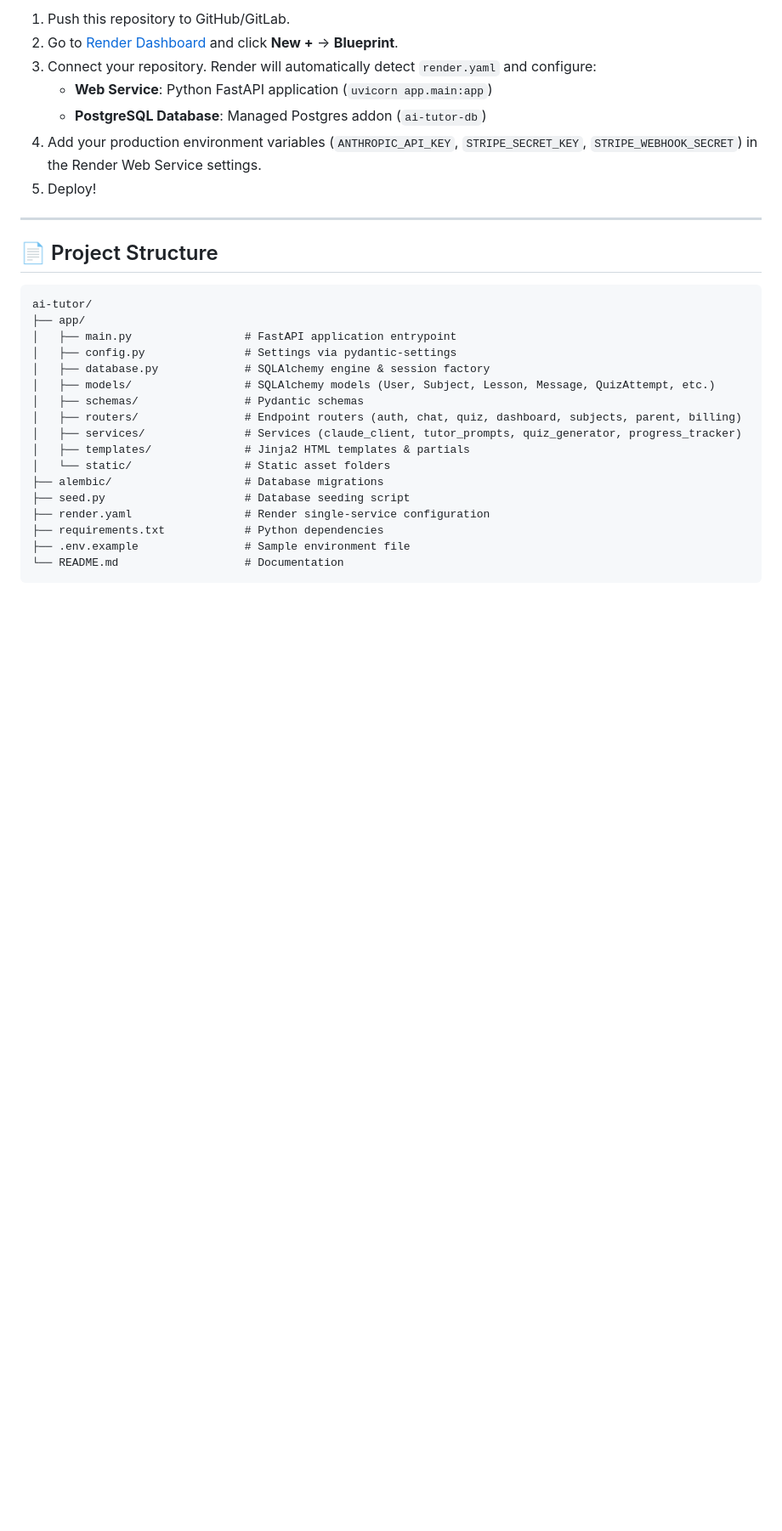
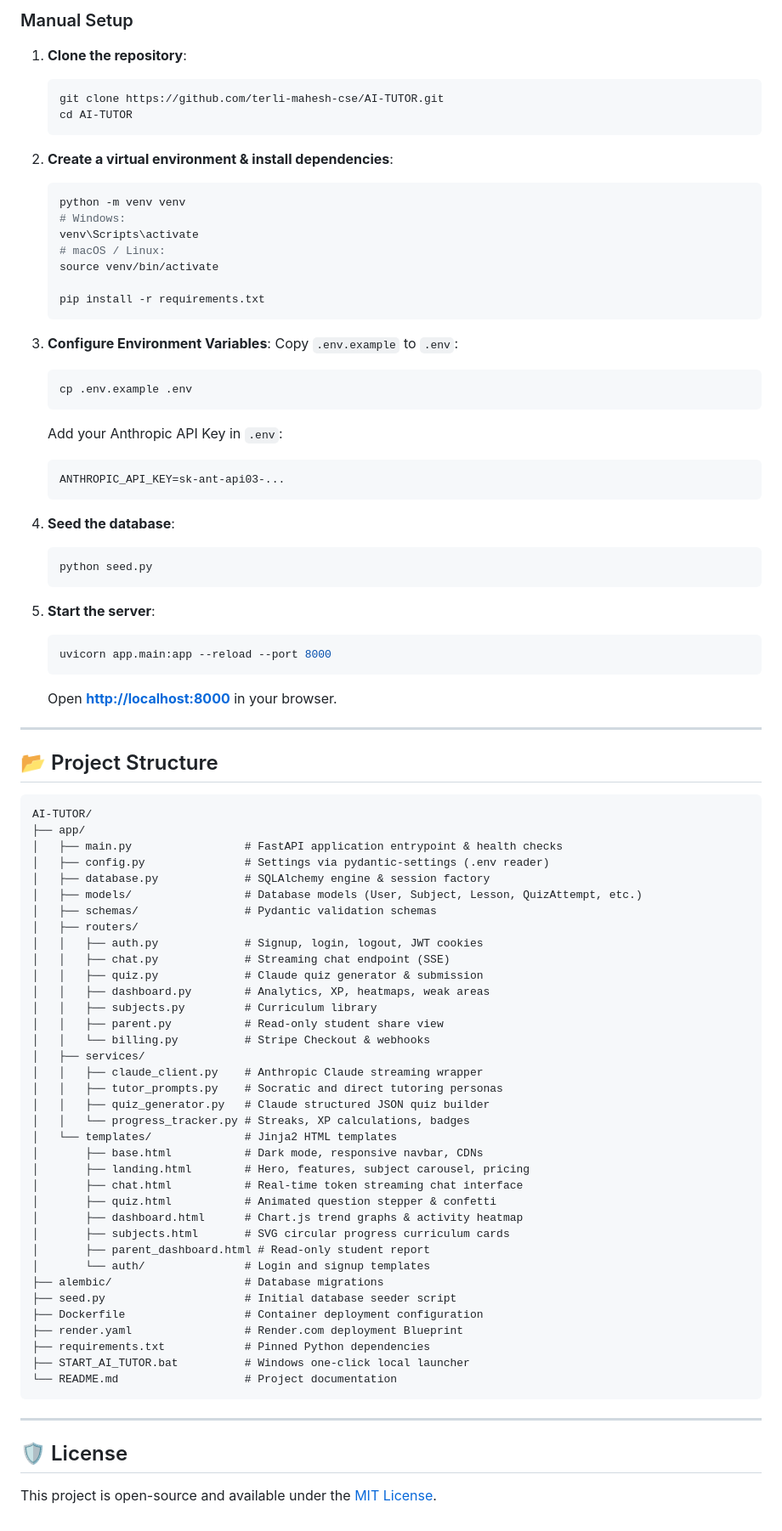
Before and after one commit to terli-mahesh-cse/AI-TUTOR, a Markdown page: README.md, the part around one of its changes. Shown at 85% size. Rendered like a GitHub page; blank space fills up the shorter version.

Commit message:
Update README with live website URL, full documentation, and website uses

````diff
--- a/README.md
+++ b/README.md
@@ -92,32 +103,88 @@ This repository is pre-configured with `render.yaml` for a single-click deployme
 
-1. Push this repository to GitHub/GitLab.
-2. Go to [Render Dashboard](https://dashboard.render.com/) and click **New +** -> **Blueprint**.
-3. Connect your repository. Render will automatically detect `render.yaml` and configure:
-   - **Web Service**: Python FastAPI application (`uvicorn app.main:app`)
-   - **PostgreSQL Database**: Managed Postgres addon (`ai-tutor-db`)
-4. Add your production environment variables (`ANTHROPIC_API_KEY`, `STRIPE_SECRET_KEY`, `STRIPE_WEBHOOK_SECRET`) in the Render Web Service settings.
-5. Deploy!
+### Manual Setup
+1. **Clone the repository**:
+   ```bash
+   git clone https://github.com/terli-mahesh-cse/AI-TUTOR.git
+   cd AI-TUTOR
+   ```
+
+2. **Create a virtual environment & install dependencies**:
+   ```bash
+   python -m venv venv
+   # Windows:
+   venv\Scripts\activate
+   # macOS / Linux:
+   source venv/bin/activate
+
+   pip install -r requirements.txt
+   ```
+
+3. **Configure Environment Variables**:
+   Copy `.env.example` to `.env`:
+   ```bash
+   cp .env.example .env
+   ```
+   Add your Anthropic API Key in `.env`:
+   ```env
+   ANTHROPIC_API_KEY=sk-ant-api03-...
+   ```
+
+4. **Seed the database**:
+   ```bash
+   python seed.py
+   ```
+
+5. **Start the server**:
+   ```bash
+   uvicorn app.main:app --reload --port 8000
+   ```
+   Open **[http://localhost:8000](http://localhost:8000)** in your browser.
 
 ---
 
-## 📄 Project Structure
+## 📂 Project Structure
 
 ```
-ai-tutor/
+AI-TUTOR/
 ├── app/
-│   ├── main.py                 # FastAPI application entrypoint
-│   ├── config.py               # Settings via pydantic-settings
+│   ├── main.py                 # FastAPI application entrypoint & health checks
+│   ├── config.py               # Settings via pydantic-settings (.env reader)
 │   ├── database.py             # SQLAlchemy engine & session factory
-│   ├── models/                 # SQLAlchemy models (User, Subject, Lesson, Message, QuizAttempt, etc.)
-│   ├── schemas/                # Pydantic schemas
-│   ├── routers/                # Endpoint routers (auth, chat, quiz, dashboard, subjects, parent, billing)
-│   ├── services/               # Services (claude_client, tutor_prompts, quiz_generator, progress_tracker)
-│   ├── templates/              # Jinja2 HTML templates & partials
-│   └── static/                 # Static asset folders
+│   ├── models/                 # Database models (User, Subject, Lesson, QuizAttempt, etc.)
+│   ├── schemas/                # Pydantic validation schemas
+│   ├── routers/
+│   │   ├── auth.py             # Signup, login, logout, JWT cookies
+│   │   ├── chat.py             # Streaming chat endpoint (SSE)
+│   │   ├── quiz.py             # Claude quiz generator & submission
+│   │   ├── dashboard.py        # Analytics, XP, heatmaps, weak areas
+│   │   ├── subjects.py         # Curriculum library
+│   │   ├── parent.py           # Read-only student share view
+│   │   └── billing.py          # Stripe Checkout & webhooks
+│   ├── services/
+│   │   ├── claude_client.py    # Anthropic Claude streaming wrapper
+│   │   ├── tutor_prompts.py    # Socratic and direct tutoring personas
+│   │   ├── quiz_generator.py   # Claude structured JSON quiz builder
+│   │   └── progress_tracker.py # Streaks, XP calculations, badges
+│   └── templates/              # Jinja2 HTML templates
+│       ├── base.html           # Dark mode, responsive navbar, CDNs
+│       ├── landing.html        # Hero, features, subject carousel, pricing
+│       ├── chat.html           # Real-time token streaming chat interface
+│       ├── quiz.html           # Animated question stepper & confetti
+│       ├── dashboard.html      # Chart.js trend graphs & activity heatmap
+│       ├── subjects.html       # SVG circular progress curriculum cards
+│       ├── parent_dashboard.html # Read-only student report
+│       └── auth/               # Login and signup templates
 ├── alembic/                    # Database migrations
-├── seed.py                     # Database seeding script
-├── render.yaml                 # Render single-service configuration
-├── requirements.txt            # Python dependencies
-├── .env.example                # Sample environment file
-└── README.md                   # Documentation
+├── seed.py                     # Initial database seeder script
+├── Dockerfile                  # Container deployment configuration
+├── render.yaml                 # Render.com deployment Blueprint
+├── requirements.txt            # Pinned Python dependencies
+├── START_AI_TUTOR.bat          # Windows one-click local launcher
+└── README.md                   # Project documentation
 ```
+
+---
+
+## 🛡️ License
+
+This project is open-source and available under the [MIT License](LICENSE).
````
Also changed, not shown: other parts of README.md (+79 -68 lines).
